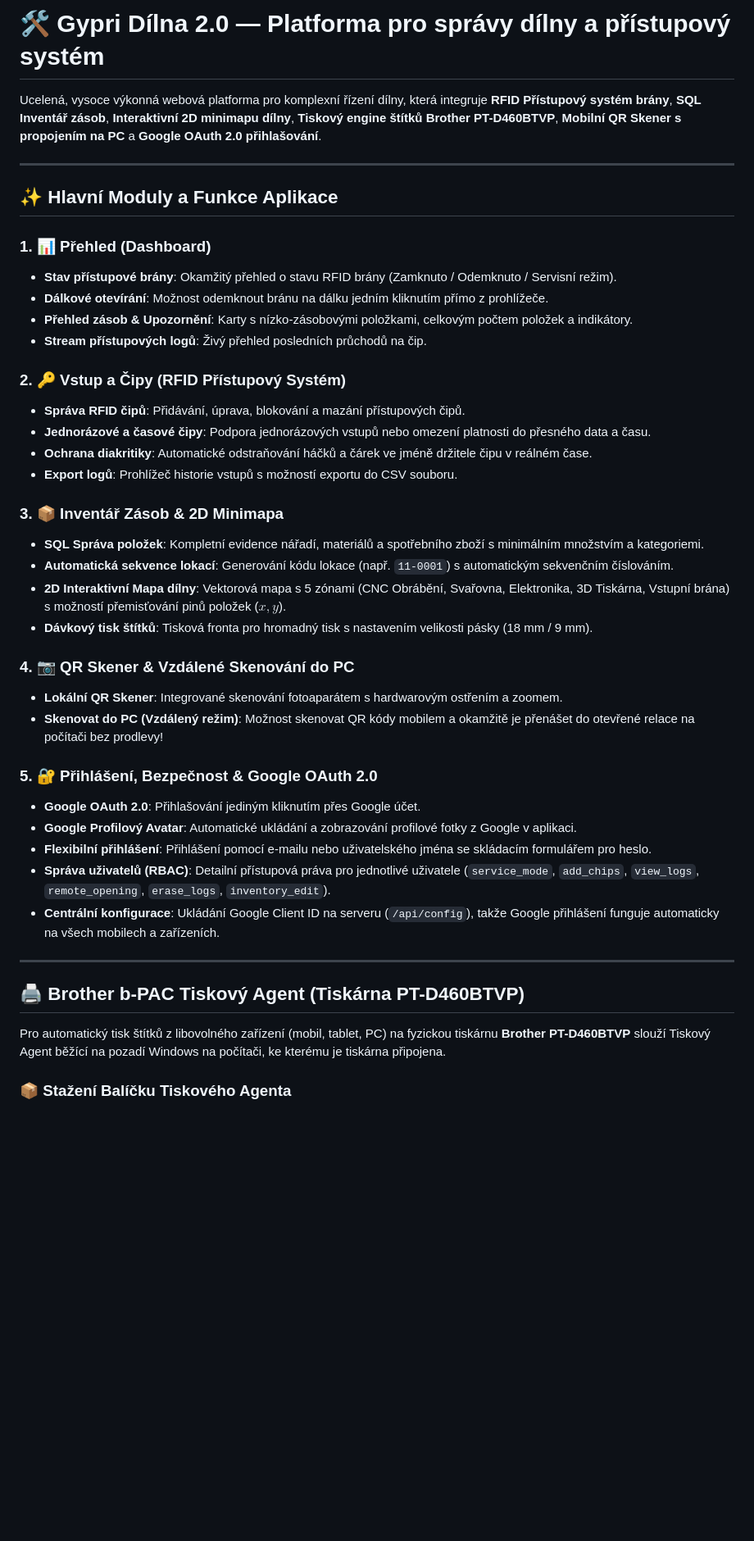
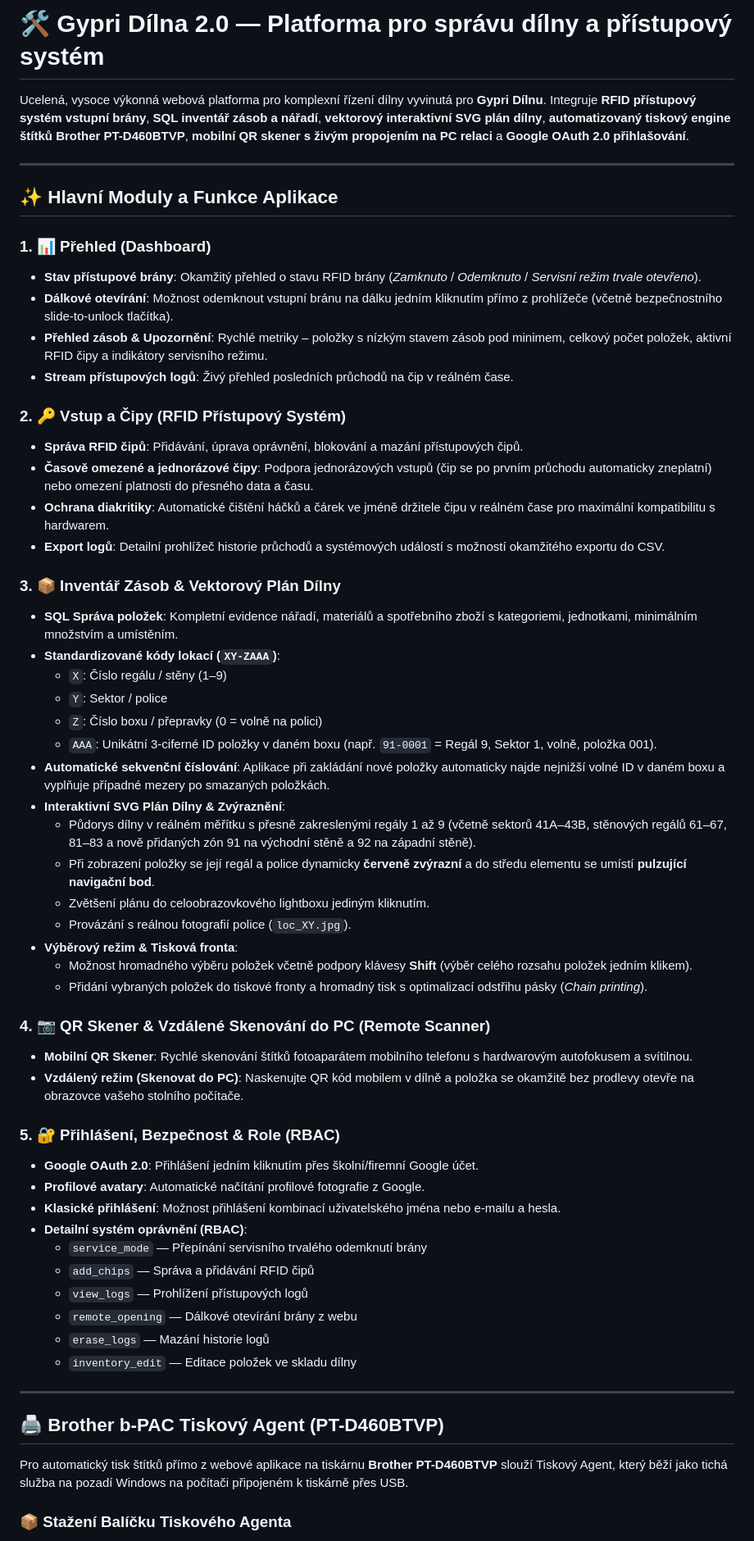
Before and after one commit to Gypri-Dilna/gypridilna-app-2.0, a Markdown page: README.md, the part around one of its changes. Shown at 82% size. Rendered like a GitHub page; blank space fills up the shorter version.

Commit message:
Update README.md with new b-PAC installer, autostart guide, SVG map layout and location schema

```diff
--- a/README.md
+++ b/README.md
@@ -1,45 +1,61 @@
-# 🛠️ Gypri Dílna 2.0 — Platforma pro správy dílny a přístupový systém
+# 🛠️ Gypri Dílna 2.0 — Platforma pro správu dílny a přístupový systém
 
-Ucelená, vysoce výkonná webová platforma pro komplexní řízení dílny, která integruje **RFID Přístupový systém brány**, **SQL Inventář zásob**, **Interaktivní 2D minimapu dílny**, **Tiskový engine štítků Brother PT-D460BTVP**, **Mobilní QR Skener s propojením na PC** a **Google OAuth 2.0 přihlašování**.
+Ucelená, vysoce výkonná webová platforma pro komplexní řízení dílny vyvinutá pro **Gypri Dílnu**. Integruje **RFID přístupový systém vstupní brány**, **SQL inventář zásob a nářadí**, **vektorový interaktivní SVG plán dílny**, **automatizovaný tiskový engine štítků Brother PT-D460BTVP**, **mobilní QR skener s živým propojením na PC relaci** a **Google OAuth 2.0 přihlašování**.
 
 ---
 
 ## ✨ Hlavní Moduly a Funkce Aplikace
 
 ### 1. 📊 Přehled (Dashboard)
-- **Stav přístupové brány**: Okamžitý přehled o stavu RFID brány (Zamknuto / Odemknuto / Servisní režim).
-- **Dálkové otevírání**: Možnost odemknout bránu na dálku jedním kliknutím přímo z prohlížeče.
-- **Přehled zásob & Upozornění**: Karty s nízko-zásobovými položkami, celkovým počtem položek a indikátory.
-- **Stream přístupových logů**: Živý přehled posledních průchodů na čip.
+- **Stav přístupové brány**: Okamžitý přehled o stavu RFID brány (*Zamknuto* / *Odemknuto* / *Servisní režim trvale otevřeno*).
+- **Dálkové otevírání**: Možnost odemknout vstupní bránu na dálku jedním kliknutím přímo z prohlížeče (včetně bezpečnostního slide-to-unlock tlačítka).
+- **Přehled zásob & Upozornění**: Rychlé metriky – položky s nízkým stavem zásob pod minimem, celkový počet položek, aktivní RFID čipy a indikátory servisního režimu.
+- **Stream přístupových logů**: Živý přehled posledních průchodů na čip v reálném čase.
 
 ### 2. 🔑 Vstup a Čipy (RFID Přístupový Systém)
-- **Správa RFID čipů**: Přidávání, úprava, blokování a mazání přístupových čipů.
-- **Jednorázové a časové čipy**: Podpora jednorázových vstupů nebo omezení platnosti do přesného data a času.
-- **Ochrana diakritiky**: Automatické odstraňování háčků a čárek ve jméně držitele čipu v reálném čase.
-- **Export logů**: Prohlížeč historie vstupů s možností exportu do CSV souboru.
+- **Správa RFID čipů**: Přidávání, úprava oprávnění, blokování a mazání přístupových čipů.
+- **Časově omezené a jednorázové čipy**: Podpora jednorázových vstupů (čip se po prvním průchodu automaticky zneplatní) nebo omezení platnosti do přesného data a času.
+- **Ochrana diakritiky**: Automatické čištění háčků a čárek ve jméně držitele čipu v reálném čase pro maximální kompatibilitu s hardwarem.
+- **Export logů**: Detailní prohlížeč historie průchodů a systémových událostí s možností okamžitého exportu do CSV.
 
-### 3. 📦 Inventář Zásob & 2D Minimapa
-- **SQL Správa položek**: Kompletní evidence nářadí, materiálů a spotřebního zboží s minimálním množstvím a kategoriemi.
-- **Automatická sekvence lokací**: Generování kódu lokace (např. `11-0001`) s automatickým sekvenčním číslováním.
-- **2D Interaktivní Mapa dílny**: Vektorová mapa s 5 zónami (CNC Obrábění, Svařovna, Elektronika, 3D Tiskárna, Vstupní brána) s možností přemisťování pinů položek ($x, y$).
-- **Dávkový tisk štítků**: Tisková fronta pro hromadný tisk s nastavením velikosti pásky (18 mm / 9 mm).
+### 3. 📦 Inventář Zásob & Vektorový Plán Dílny
+- **SQL Správa položek**: Kompletní evidence nářadí, materiálů a spotřebního zboží s kategoriemi, jednotkami, minimálním množstvím a umístěním.
+- **Standardizované kódy lokací (`XY-ZAAA`)**:
+  - `X`: Číslo regálu / stěny (1–9)
+  - `Y`: Sektor / police
+  - `Z`: Číslo boxu / přepravky (0 = volně na polici)
+  - `AAA`: Unikátní 3-ciferné ID položky v daném boxu (např. `91-0001` = Regál 9, Sektor 1, volně, položka 001).
+- **Automatické sekvenční číslování**: Aplikace při zakládání nové položky automaticky najde nejnižší volné ID v daném boxu a vyplňuje případné mezery po smazaných položkách.
+- **Interaktivní SVG Plán Dílny & Zvýraznění**:
+  - Půdorys dílny v reálném měřítku s přesně zakreslenými regály 1 až 9 (včetně sektorů 41A–43B, stěnových regálů 61–67, 81–83 a nově přidaných zón 91 na východní stěně a 92 na západní stěně).
+  - Při zobrazení položky se její regál a police dynamicky **červeně zvýrazní** a do středu elementu se umístí **pulzující navigační bod**.
+  - Zvětšení plánu do celoobrazovkového lightboxu jediným kliknutím.
+  - Provázání s reálnou fotografií police (`loc_XY.jpg`).
+- **Výběrový režim & Tisková fronta**:
+  - Možnost hromadného výběru položek včetně podpory klávesy **Shift** (výběr celého rozsahu položek jedním klikem).
+  - Přidání vybraných položek do tiskové fronty a hromadný tisk s optimalizací odstřihu pásky (*Chain printing*).
 
-### 4. 📷 QR Skener & Vzdálené Skenování do PC
-- **Lokální QR Skener**: Integrované skenování fotoaparátem s hardwarovým ostřením a zoomem.
-- **Skenovat do PC (Vzdálený režim)**: Možnost skenovat QR kódy mobilem a okamžitě je přenášet do otevřené relace na počítači bez prodlevy!
+### 4. 📷 QR Skener & Vzdálené Skenování do PC (Remote Scanner)
+- **Mobilní QR Skener**: Rychlé skenování štítků fotoaparátem mobilního telefonu s hardwarovým autofokusem a svítilnou.
+- **Vzdálený režim (Skenovat do PC)**: Naskenujte QR kód mobilem v dílně a položka se okamžitě bez prodlevy otevře na obrazovce vašeho stolního počítače.
 
-### 5. 🔐 Přihlášení, Bezpečnost & Google OAuth 2.0
-- **Google OAuth 2.0**: Přihlašování jediným kliknutím přes Google účet.
-- **Google Profilový Avatar**: Automatické ukládání a zobrazování profilové fotky z Google v aplikaci.
-- **Flexibilní přihlášení**: Přihlášení pomocí e-mailu nebo uživatelského jména se skládacím formulářem pro heslo.
-- **Správa uživatelů (RBAC)**: Detailní přístupová práva pro jednotlivé uživatele (`service_mode`, `add_chips`, `view_logs`, `remote_opening`, `erase_logs`, `inventory_edit`).
-- **Centrální konfigurace**: Ukládání Google Client ID na serveru (`/api/config`), takže Google přihlášení funguje automaticky na všech mobilech a zařízeních.
+### 5. 🔐 Přihlášení, Bezpečnost & Role (RBAC)
+- **Google OAuth 2.0**: Přihlášení jedním kliknutím přes školní/firemní Google účet.
+- **Profilové avatary**: Automatické načítání profilové fotografie z Google.
+- **Klasické přihlášení**: Možnost přihlášení kombinací uživatelského jména nebo e-mailu a hesla.
+- **Detailní systém oprávnění (RBAC)**:
+  - `service_mode` — Přepínání servisního trvalého odemknutí brány
+  - `add_chips` — Správa a přidávání RFID čipů
+  - `view_logs` — Prohlížení přístupových logů
+  - `remote_opening` — Dálkové otevírání brány z webu
+  - `erase_logs` — Mazání historie logů
+  - `inventory_edit` — Editace položek ve skladu dílny
 
 ---
 
-## 🖨️ Brother b-PAC Tiskový Agent (Tiskárna PT-D460BTVP)
+## 🖨️ Brother b-PAC Tiskový Agent (PT-D460BTVP)
 
-Pro automatický tisk štítků z libovolného zařízení (mobil, tablet, PC) na fyzickou tiskárnu **Brother PT-D460BTVP** slouží Tiskový Agent běžící na pozadí Windows na počítači, ke kterému je tiskárna připojena.
+Pro automatický tisk štítků přímo z webové aplikace na tiskárnu **Brother PT-D460BTVP** slouží Tiskový Agent, který běží jako tichá služba na pozadí Windows na počítači připojeném k tiskárně přes USB.
 
 ### 📦 Stažení Balíčku Tiskového Agenta
 
```
Also changed, not shown: other parts of README.md (+58 -17 lines).
